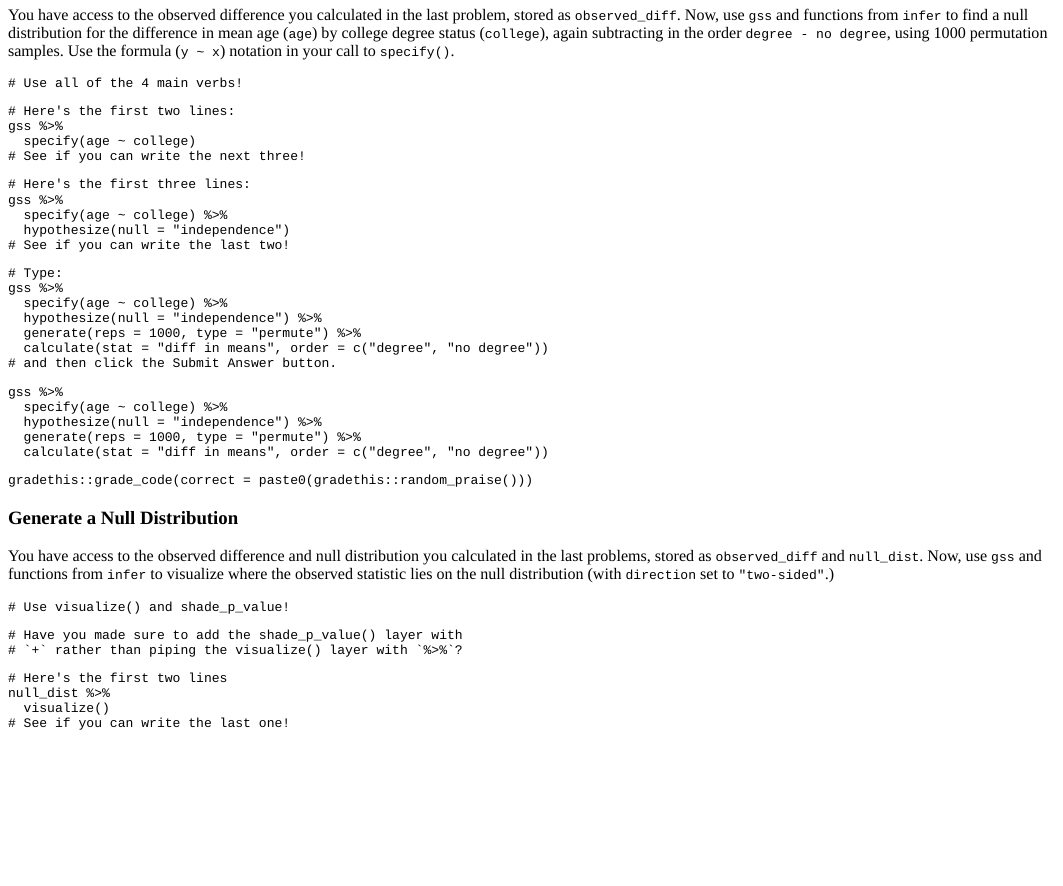
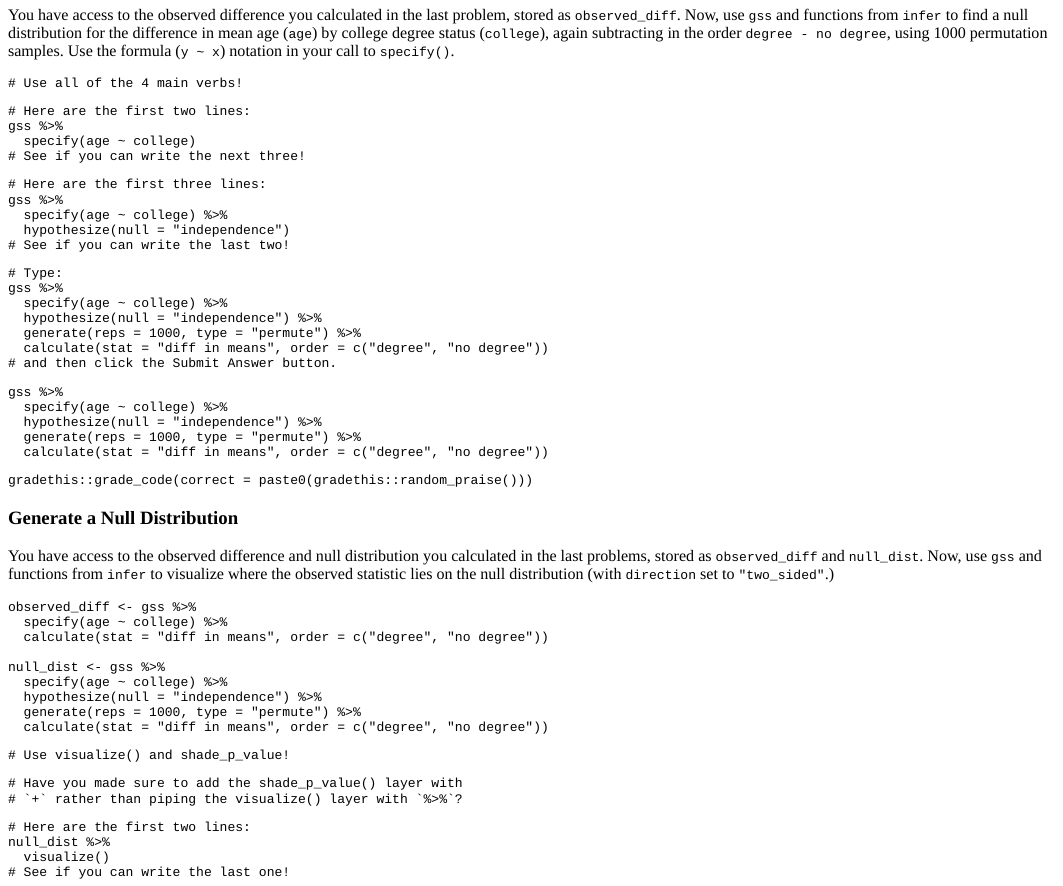
Before and after one commit to simonpcouch/learn-infer, an R Markdown document (tutorial/infer.Rmd): the page in a window 1100 px wide, from 10010 px down. The pictures show the output file tutorial/infer.html that the author committed with the source, opened offline.

Commit message:
spellcheck, add setup chunks

````diff
--- a/tutorial/infer.Rmd
+++ b/tutorial/infer.Rmd
@@ -690,14 +690,14 @@ You have access to the observed difference you calculated in the last problem, s
 ```
 
 ```{r ch-null-hint-2, eval = FALSE}
-# Here's the first two lines:
+# Here are the first two lines:
 gss %>%
   specify(age ~ college)
 # See if you can write the next three!
 ```
 
 ```{r ch-null-hint-3, eval = FALSE}
-# Here's the first three lines:
+# Here are the first three lines:
 gss %>%
   specify(age ~ college) %>%
   hypothesize(null = "independence")
@@ -728,30 +728,41 @@ gradethis::grade_code(correct = paste0(gradethis::random_praise()))
 
 ### Generate a Null Distribution
 
-You have access to the observed difference and null distribution you calculated in the last problems, stored as `observed_diff` and `null_dist`. Now, use `gss` and functions from `infer` to visualize where the observed statistic lies on the null distribution (with `direction` set to `"two-sided"`.)
+You have access to the observed difference and null distribution you calculated in the last problems, stored as `observed_diff` and `null_dist`. Now, use `gss` and functions from `infer` to visualize where the observed statistic lies on the null distribution (with `direction` set to `"two_sided"`.)
 
+```{r chviz-setup, warning = FALSE, message = FALSE}
+observed_diff <- gss %>%
+  specify(age ~ college) %>%
+  calculate(stat = "diff in means", order = c("degree", "no degree"))
 
-```{r ch-viz, exercise = TRUE, warning = FALSE, message = FALSE}
+null_dist <- gss %>%
+  specify(age ~ college) %>%
+  hypothesize(null = "independence") %>%
+  generate(reps = 1000, type = "permute") %>%
+  calculate(stat = "diff in means", order = c("degree", "no degree"))
+```
+
+```{r chviz, exercise = TRUE, warning = FALSE, message = FALSE}
 
 ```
 
-```{r ch-viz-hint-1}
+```{r chviz-hint-1}
 # Use visualize() and shade_p_value!
 ```
 
-```{r ch-viz-hint-2, eval = FALSE}
+```{r chviz-hint-2, eval = FALSE}
 # Have you made sure to add the shade_p_value() layer with
 # `+` rather than piping the visualize() layer with `%>%`?
 ```
 
-```{r ch-viz-hint-3, eval = FALSE}
-# Here's the first two lines
+```{r chviz-hint-3, eval = FALSE}
+# Here are the first two lines:
 null_dist %>%
   visualize()
 # See if you can write the last one!
 ```
 
-```{r ch-viz-hint-4, eval = FALSE}
+```{r chviz-hint-4, eval = FALSE}
 # Type:
 null_dist %>%
   visualize() +
````
Also changed, not shown: tutorial/infer.html, tutorial/infer_files/figure-html/visualize-ex-1.png, tutorial/infer_files/figure-html/visualize2-1.png, tutorial/infer.Rmd (6 more changed lines).
